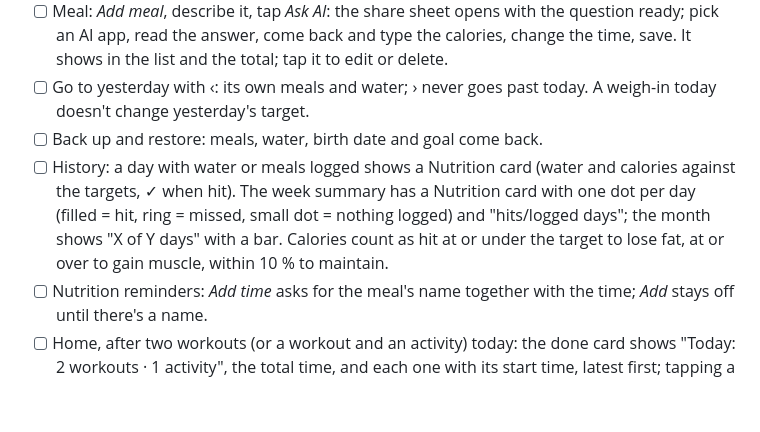
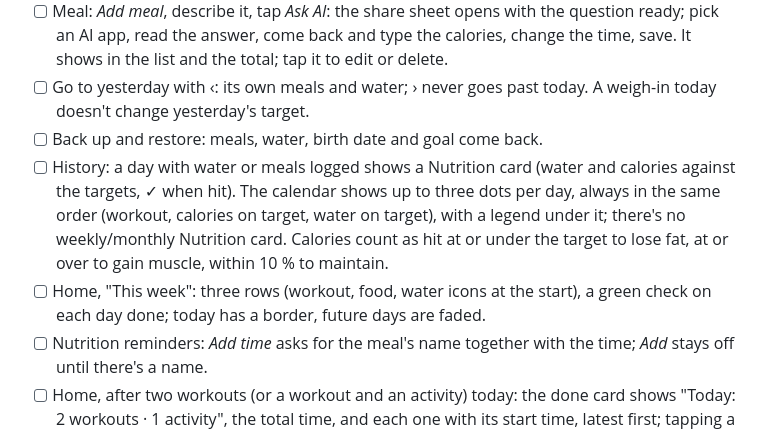
Before and after one commit to luannamorim/myfit, a Markdown page: docs/TESTING.md, the part around the change. GitHub-like rendering; blank space fills up the shorter version.

```diff
--- a/docs/TESTING.md
+++ b/docs/TESTING.md
@@ -101,7 +101,8 @@ UI labels are quoted in English; on a phone set to Portuguese, the same labels a
 - [ ] Meal: *Add meal*, describe it, tap *Ask AI*: the share sheet opens with the question ready; pick an AI app, read the answer, come back and type the calories, change the time, save. It shows in the list and the total; tap it to edit or delete.
 - [ ] Go to yesterday with ‹: its own meals and water; › never goes past today. A weigh-in today doesn't change yesterday's target.
 - [ ] Back up and restore: meals, water, birth date and goal come back.
-- [ ] History: a day with water or meals logged shows a Nutrition card (water and calories against the targets, ✓ when hit). The week summary has a Nutrition card with one dot per day (filled = hit, ring = missed, small dot = nothing logged) and "hits/logged days"; the month shows "X of Y days" with a bar. Calories count as hit at or under the target to lose fat, at or over to gain muscle, within 10 % to maintain.
+- [ ] History: a day with water or meals logged shows a Nutrition card (water and calories against the targets, ✓ when hit). The calendar shows up to three dots per day, always in the same order (workout, calories on target, water on target), with a legend under it; there's no weekly/monthly Nutrition card. Calories count as hit at or under the target to lose fat, at or over to gain muscle, within 10 % to maintain.
+- [ ] Home, "This week": three rows (workout, food, water icons at the start), a green check on each day done; today has a border, future days are faded.
 - [ ] Nutrition reminders: *Add time* asks for the meal's name together with the time; *Add* stays off until there's a name.
 - [ ] Home, after two workouts (or a workout and an activity) today: the done card shows "Today: 2 workouts · 1 activity", the total time, and each one with its start time, latest first; tapping a line opens it. With only one, the card is as before.
 - [ ] Home: "Nutrition today" (before "Body") shows two rings with the percent of the water and calorie targets; tapping one opens the Nutrition tab. Past the target the ring is full and shows e.g. "108%" (amber for calories when the goal is Lose).
```
Also changed, not shown: README.md (+1 -1 lines), docs/screenshots/history_month_dark.png, 14 other files.
